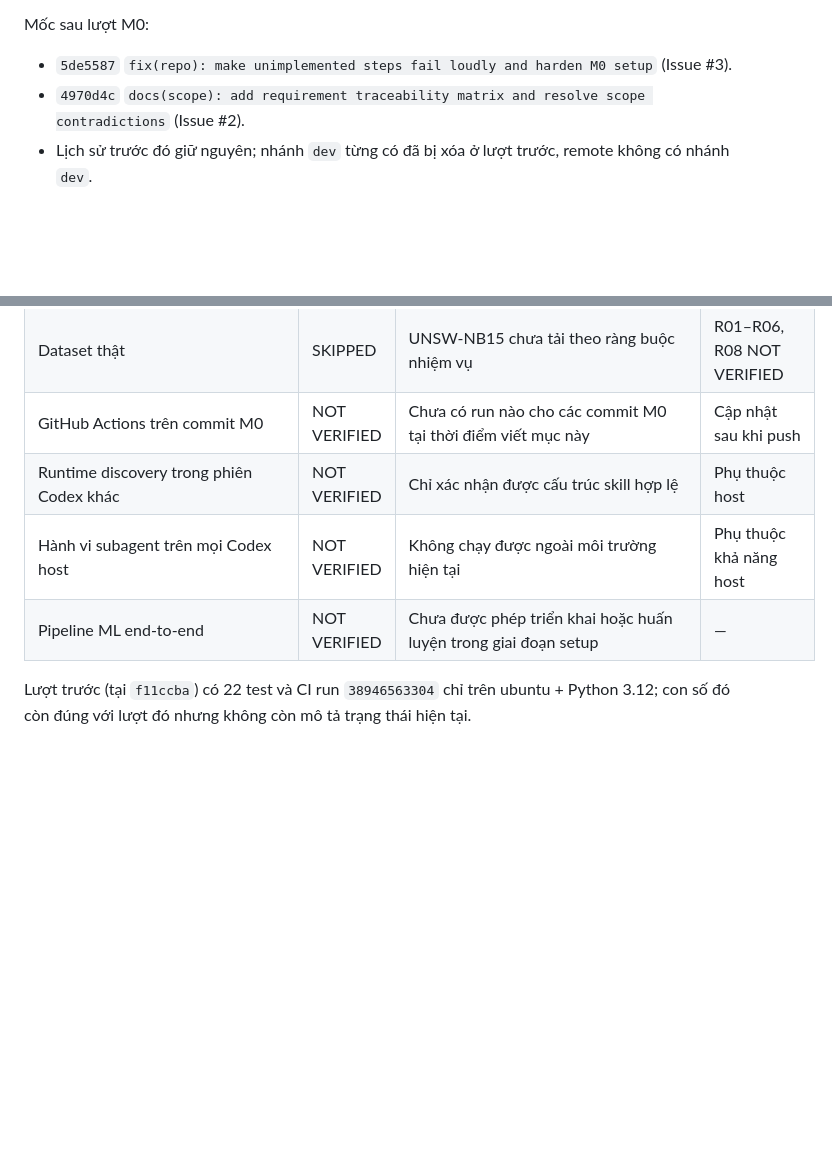
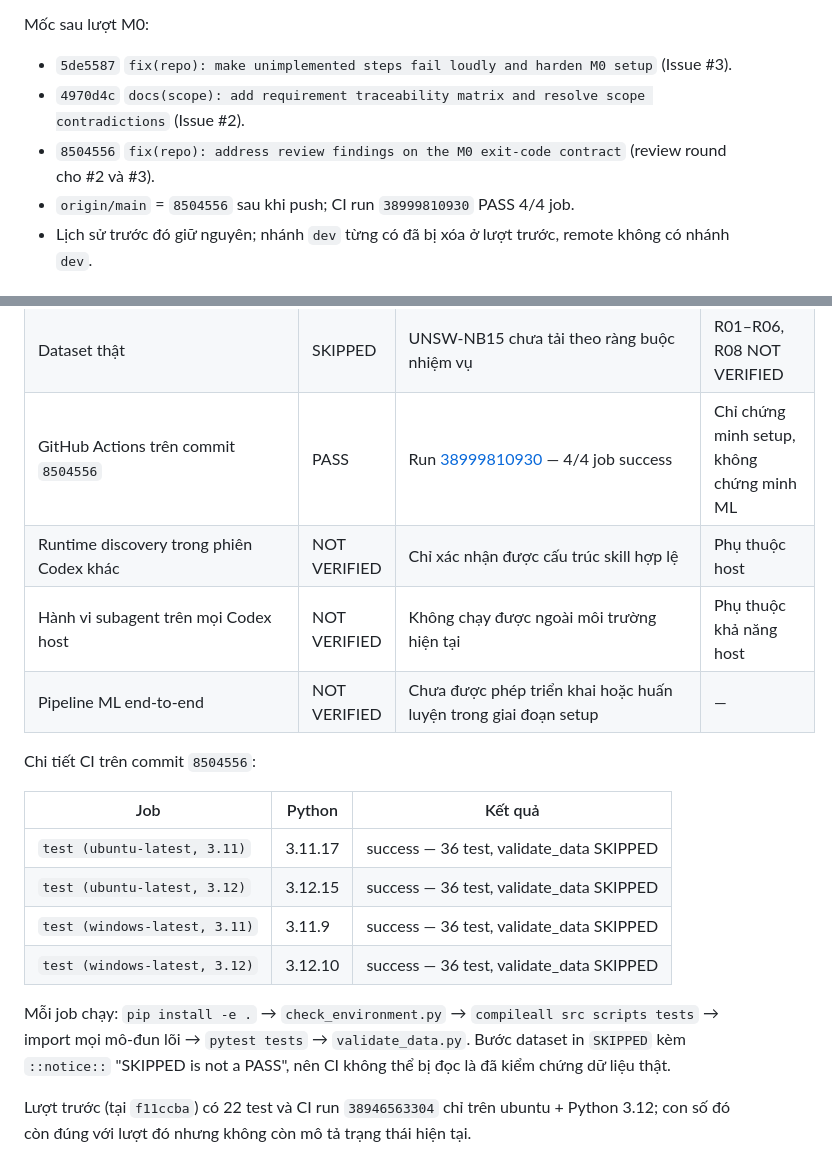
Before and after one commit to doctor-cato/AI-NETWORK-ANOMALY-DETECTION-TRACEABILITY-MAIN, a Markdown page: FINAL_REPORT.md, 2 parts joined by grey strips. Drawn GitHub-style; blank space fills up the shorter version.

```diff
--- a/FINAL_REPORT.md
+++ b/FINAL_REPORT.md
@@ -20,6 +20,8 @@ Mốc sau lượt M0:
 
 - `5de5587` `fix(repo): make unimplemented steps fail loudly and harden M0 setup` (Issue #3).
 - `4970d4c` `docs(scope): add requirement traceability matrix and resolve scope contradictions` (Issue #2).
+- `8504556` `fix(repo): address review findings on the M0 exit-code contract` (review round cho #2 và #3).
+- `origin/main` = `8504556` sau khi push; CI run `38999810930` PASS 4/4 job.
 - Lịch sử trước đó giữ nguyên; nhánh `dev` từng có đã bị xóa ở lượt trước, remote không có nhánh `dev`.
 
 ## 2. Workflow OpenCode tìm thấy
@@ -111,10 +113,23 @@ numpy 2.5.4, scikit-learn 1.9.1, joblib 1.6.0, matplotlib 3.11.2, seaborn 0.13.2
 | `.gitignore` chặn dataset/artifact/secret/cache/audit | PASS | `git check-ignore -v` trên các đường dẫn đại diện | — |
 | YAML workflow và template | PASS | `yaml.safe_load` cho `ci.yml` và 3 file template | Template không kiểm tra bằng GitHub API |
 | Dataset thật | SKIPPED | UNSW-NB15 chưa tải theo ràng buộc nhiệm vụ | R01–R06, R08 NOT VERIFIED |
-| GitHub Actions trên commit M0 | NOT VERIFIED | Chưa có run nào cho các commit M0 tại thời điểm viết mục này | Cập nhật sau khi push |
+| GitHub Actions trên commit `8504556` | PASS | Run [38999810930](https://github.com/doctor-cato/AI-NETWORK-ANOMALY-DETECTION-TRACEABILITY-MAIN/actions/runs/38999810930) — 4/4 job success | Chỉ chứng minh setup, không chứng minh ML |
 | Runtime discovery trong phiên Codex khác | NOT VERIFIED | Chỉ xác nhận được cấu trúc skill hợp lệ | Phụ thuộc host |
 | Hành vi subagent trên mọi Codex host | NOT VERIFIED | Không chạy được ngoài môi trường hiện tại | Phụ thuộc khả năng host |
 | Pipeline ML end-to-end | NOT VERIFIED | Chưa được phép triển khai hoặc huấn luyện trong giai đoạn setup | — |
+
+Chi tiết CI trên commit `8504556`:
+
+| Job | Python | Kết quả |
+|---|---|---|
+| `test (ubuntu-latest, 3.11)` | 3.11.17 | success — 36 test, validate_data SKIPPED |
+| `test (ubuntu-latest, 3.12)` | 3.12.15 | success — 36 test, validate_data SKIPPED |
+| `test (windows-latest, 3.11)` | 3.11.9 | success — 36 test, validate_data SKIPPED |
+| `test (windows-latest, 3.12)` | 3.12.10 | success — 36 test, validate_data SKIPPED |
+
+Mỗi job chạy: `pip install -e .` → `check_environment.py` → `compileall src scripts tests` → import mọi mô-đun
+lõi → `pytest tests` → `validate_data.py`. Bước dataset in `SKIPPED` kèm `::notice::` "SKIPPED is not a
+PASS", nên CI không thể bị đọc là đã kiểm chứng dữ liệu thật.
 
 Lượt trước (tại `f11ccba`) có 22 test và CI run `38946563304` chỉ trên ubuntu + Python 3.12; con số đó còn
 đúng với lượt đó nhưng không còn mô tả trạng thái hiện tại.
```
Also changed, not shown: docs/TRACEABILITY_MATRIX.md (+9 -9 lines).
